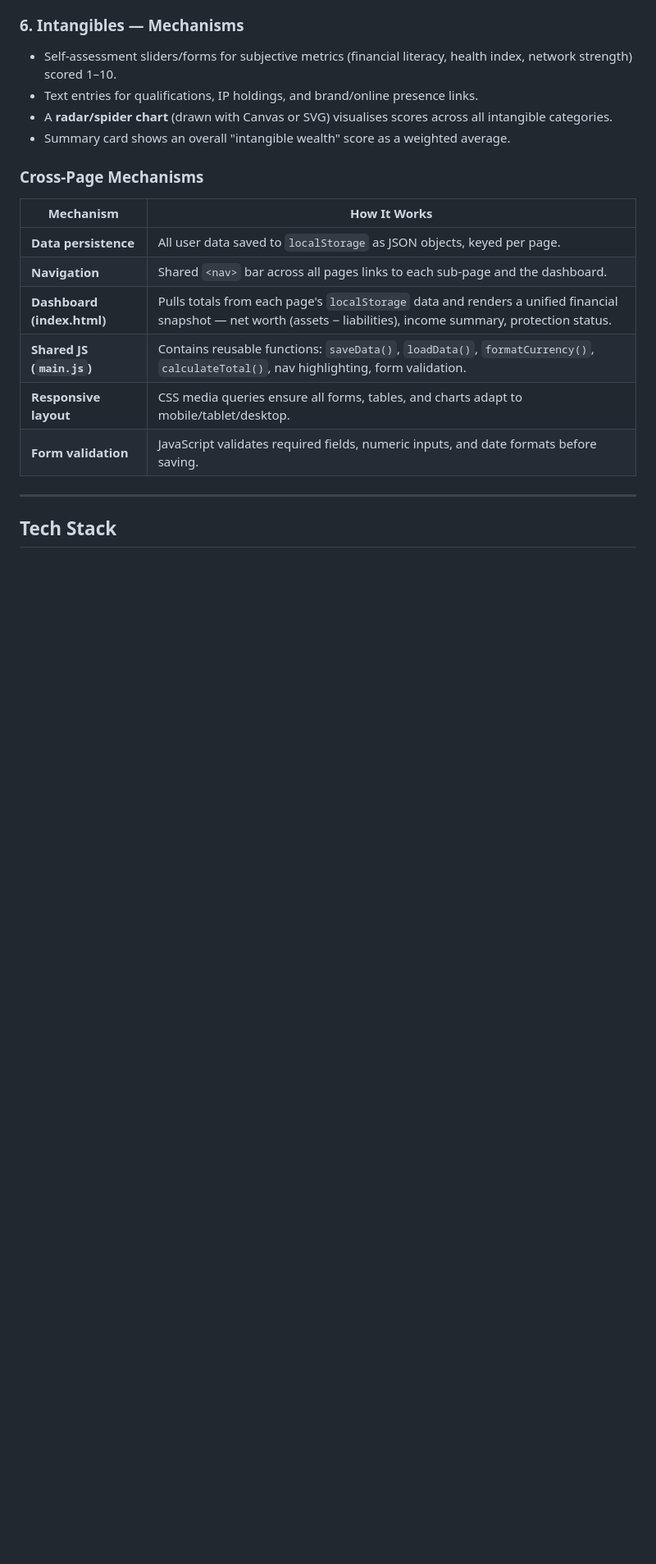
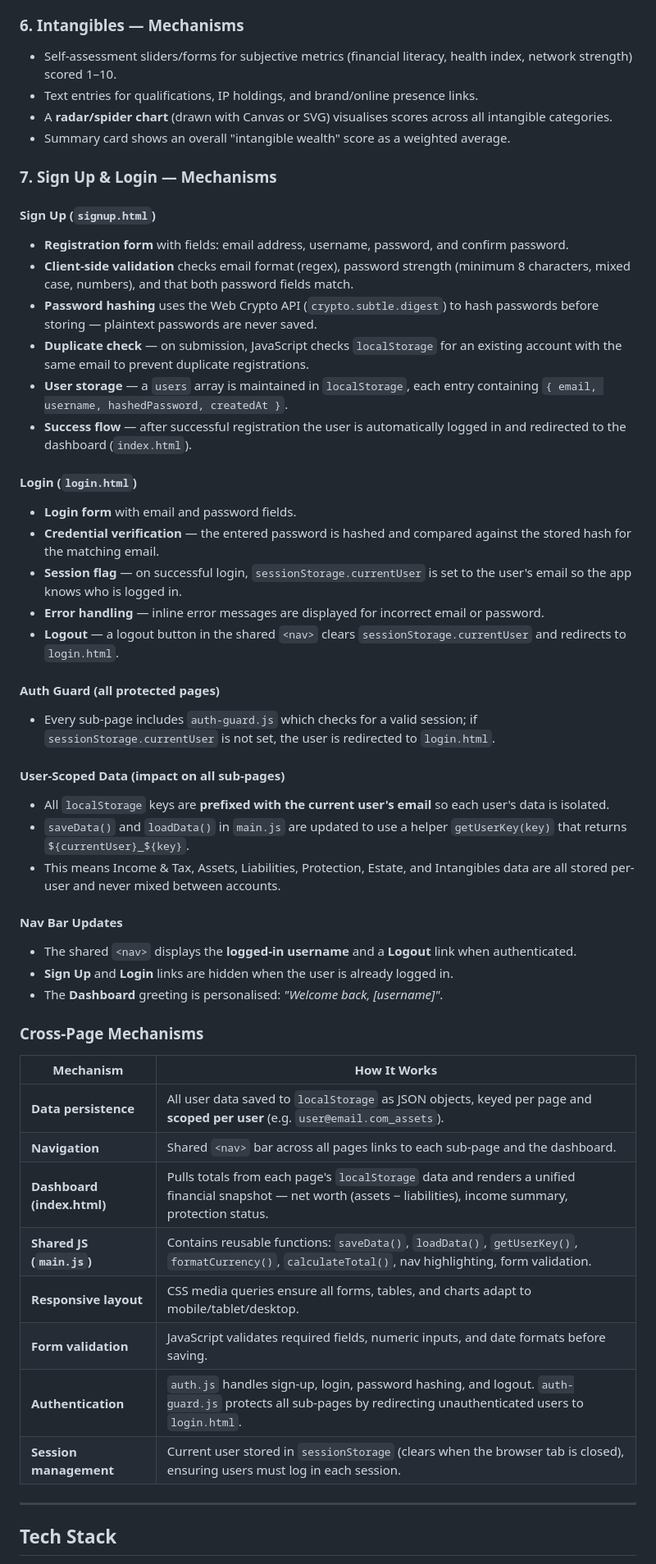
Before and after one commit to HamzaBTW/Uni-Web-Application-Personal-Financial-Assistance-, a Markdown page: README.md, the part around one of its changes. Shown at 82% size. GitHub-like rendering; blank space fills up the shorter version.

Commit message:
7 Modules to work on

```diff
--- a/README.md
+++ b/README.md
@@ -127,16 +134,53 @@ Captures the non-physical, often overlooked factors that influence long-term fin
 - A **radar/spider chart** (drawn with Canvas or SVG) visualises scores across all intangible categories.
 - Summary card shows an overall "intangible wealth" score as a weighted average.
 
+### 7. Sign Up & Login — Mechanisms
+
+#### Sign Up (`signup.html`)
+
+- **Registration form** with fields: email address, username, password, and confirm password.
+- **Client-side validation** checks email format (regex), password strength (minimum 8 characters, mixed case, numbers), and that both password fields match.
+- **Password hashing** uses the Web Crypto API (`crypto.subtle.digest`) to hash passwords before storing — plaintext passwords are never saved.
+- **Duplicate check** — on submission, JavaScript checks `localStorage` for an existing account with the same email to prevent duplicate registrations.
+- **User storage** — a `users` array is maintained in `localStorage`, each entry containing `{ email, username, hashedPassword, createdAt }`.
+- **Success flow** — after successful registration the user is automatically logged in and redirected to the dashboard (`index.html`).
+
+#### Login (`login.html`)
+
+- **Login form** with email and password fields.
+- **Credential verification** — the entered password is hashed and compared against the stored hash for the matching email.
+- **Session flag** — on successful login, `sessionStorage.currentUser` is set to the user's email so the app knows who is logged in.
+- **Error handling** — inline error messages are displayed for incorrect email or password.
+- **Logout** — a logout button in the shared `<nav>` clears `sessionStorage.currentUser` and redirects to `login.html`.
+
+#### Auth Guard (all protected pages)
+
+- Every sub-page includes `auth-guard.js` which checks for a valid session; if `sessionStorage.currentUser` is not set, the user is redirected to `login.html`.
+
+#### User-Scoped Data (impact on all sub-pages)
+
+- All `localStorage` keys are **prefixed with the current user's email** so each user's data is isolated.
+- `saveData()` and `loadData()` in `main.js` are updated to use a helper `getUserKey(key)` that returns `${currentUser}_${key}`.
+- This means Income & Tax, Assets, Liabilities, Protection, Estate, and Intangibles data are all stored per-user and never mixed between accounts.
+
+#### Nav Bar Updates
+
+- The shared `<nav>` displays the **logged-in username** and a **Logout** link when authenticated.
+- **Sign Up** and **Login** links are hidden when the user is already logged in.
+- The **Dashboard** greeting is personalised: *"Welcome back, [username]"*.
+
 ### Cross-Page Mechanisms
 
 | Mechanism | How It Works |
 |---|---|
-| **Data persistence** | All user data saved to `localStorage` as JSON objects, keyed per page. |
+| **Data persistence** | All user data saved to `localStorage` as JSON objects, keyed per page and **scoped per user** (e.g. `user@email.com_assets`). |
 | **Navigation** | Shared `<nav>` bar across all pages links to each sub-page and the dashboard. |
 | **Dashboard (index.html)** | Pulls totals from each page's `localStorage` data and renders a unified financial snapshot — net worth (assets − liabilities), income summary, protection status. |
-| **Shared JS (`main.js`)** | Contains reusable functions: `saveData()`, `loadData()`, `formatCurrency()`, `calculateTotal()`, nav highlighting, form validation. |
+| **Shared JS (`main.js`)** | Contains reusable functions: `saveData()`, `loadData()`, `getUserKey()`, `formatCurrency()`, `calculateTotal()`, nav highlighting, form validation. |
 | **Responsive layout** | CSS media queries ensure all forms, tables, and charts adapt to mobile/tablet/desktop. |
 | **Form validation** | JavaScript validates required fields, numeric inputs, and date formats before saving. |
+| **Authentication** | `auth.js` handles sign-up, login, password hashing, and logout. `auth-guard.js` protects all sub-pages by redirecting unauthenticated users to `login.html`. |
+| **Session management** | Current user stored in `sessionStorage` (clears when the browser tab is closed), ensuring users must log in each session. |
 
 ---
 
```
Also changed, not shown: other parts of README.md (+13 -2 lines).
